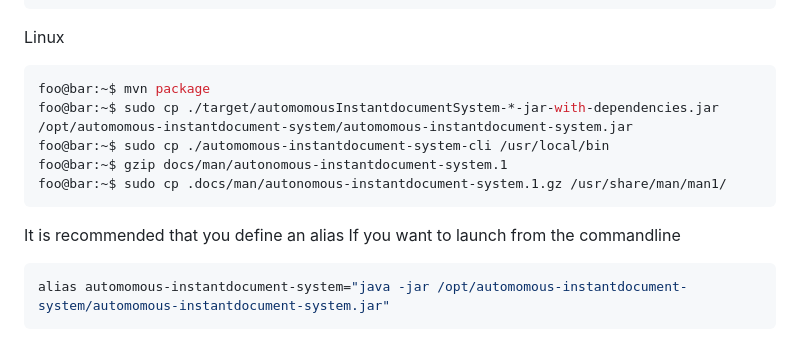
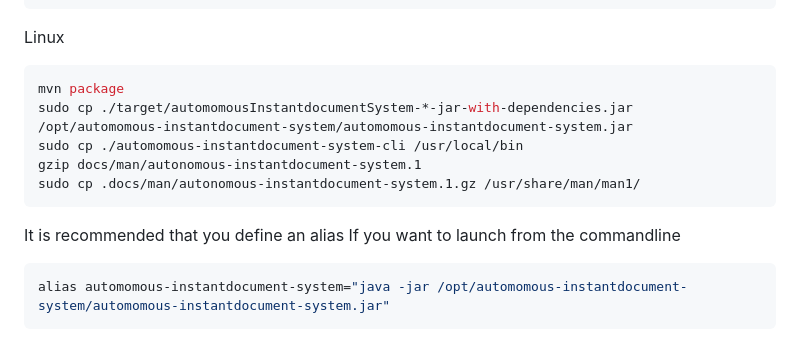
Before and after one commit to j0giwa/autonomous-instant-documents, a Markdown page: README.md, the part around the change. GitHub-like rendering.

````diff
--- a/README.md
+++ b/README.md
@@ -67,15 +67,15 @@ doskey automomous-instantdocument-system="java -jar C:\Program Files\automomous-
 ```
 
 Linux
-``` console
-foo@bar:~$ mvn package
-foo@bar:~$ sudo cp ./target/automomousInstantdocumentSystem-*-jar-with-dependencies.jar /opt/automomous-instantdocument-system/automomous-instantdocument-system.jar
-foo@bar:~$ sudo cp ./automomous-instantdocument-system-cli /usr/local/bin
-foo@bar:~$ gzip docs/man/autonomous-instantdocument-system.1
-foo@bar:~$ sudo cp .docs/man/autonomous-instantdocument-system.1.gz /usr/share/man/man1/
+``` shell
+mvn package
+sudo cp ./target/automomousInstantdocumentSystem-*-jar-with-dependencies.jar /opt/automomous-instantdocument-system/automomous-instantdocument-system.jar
+sudo cp ./automomous-instantdocument-system-cli /usr/local/bin
+gzip docs/man/autonomous-instantdocument-system.1
+sudo cp .docs/man/autonomous-instantdocument-system.1.gz /usr/share/man/man1/
 ```
 It is recommended that you define an alias If you want to launch from the commandline
-``` sh
+``` shell
 alias automomous-instantdocument-system="java -jar /opt/automomous-instantdocument-system/automomous-instantdocument-system.jar"
 ```
 
````
